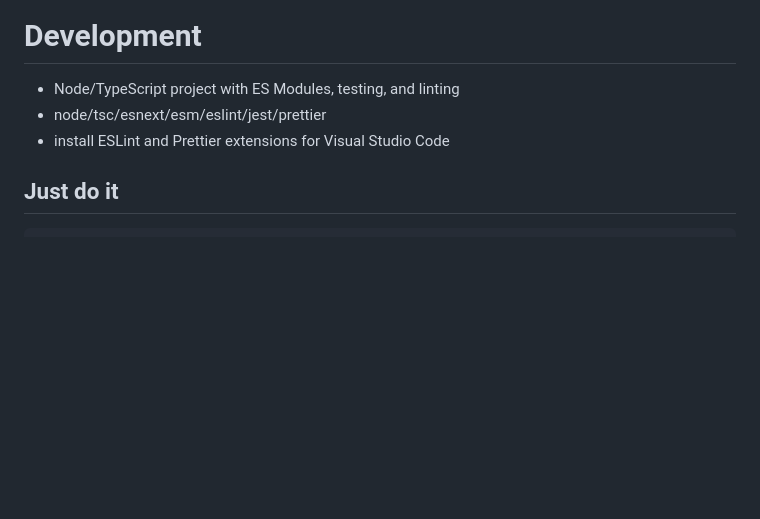
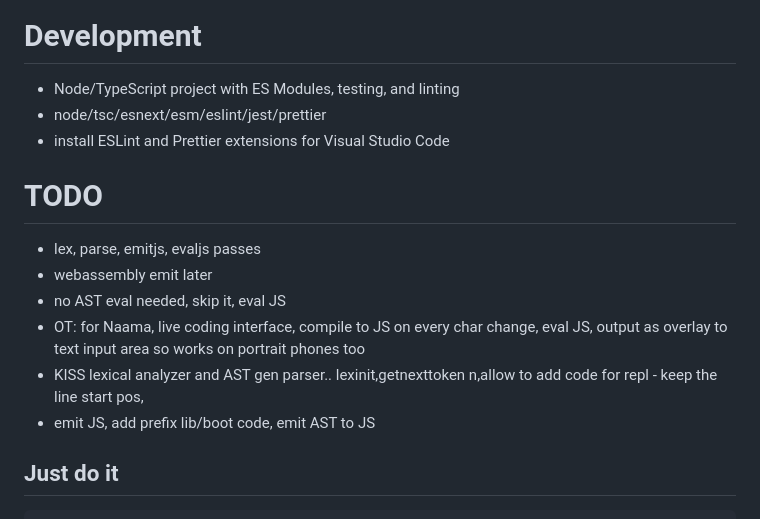
Before and after one commit to timosaarinen/nih-lang, a Markdown page: README.md, the part around the change. GitHub-like rendering; blank space fills up the shorter version.

```diff
--- a/README.md
+++ b/README.md
@@ -132,6 +132,16 @@ TODO
 - node/tsc/esnext/esm/eslint/jest/prettier
 - install ESLint and Prettier extensions for Visual Studio Code
 
+# TODO
+
+- lex, parse, emitjs, evaljs passes
+- webassembly emit later
+- no AST eval needed, skip it, eval JS
+- OT: for Naama, live coding interface, compile to JS on every char change, eval JS, output as overlay to text input area so works on portrait phones too
+- KISS lexical analyzer and AST gen parser.. lexinit,getnexttoken n,allow to add code for repl - keep the line start pos,
+- emit JS, add prefix lib/boot code, emit AST to JS
+
+
 ## Just do it
 
 ~~~
```
